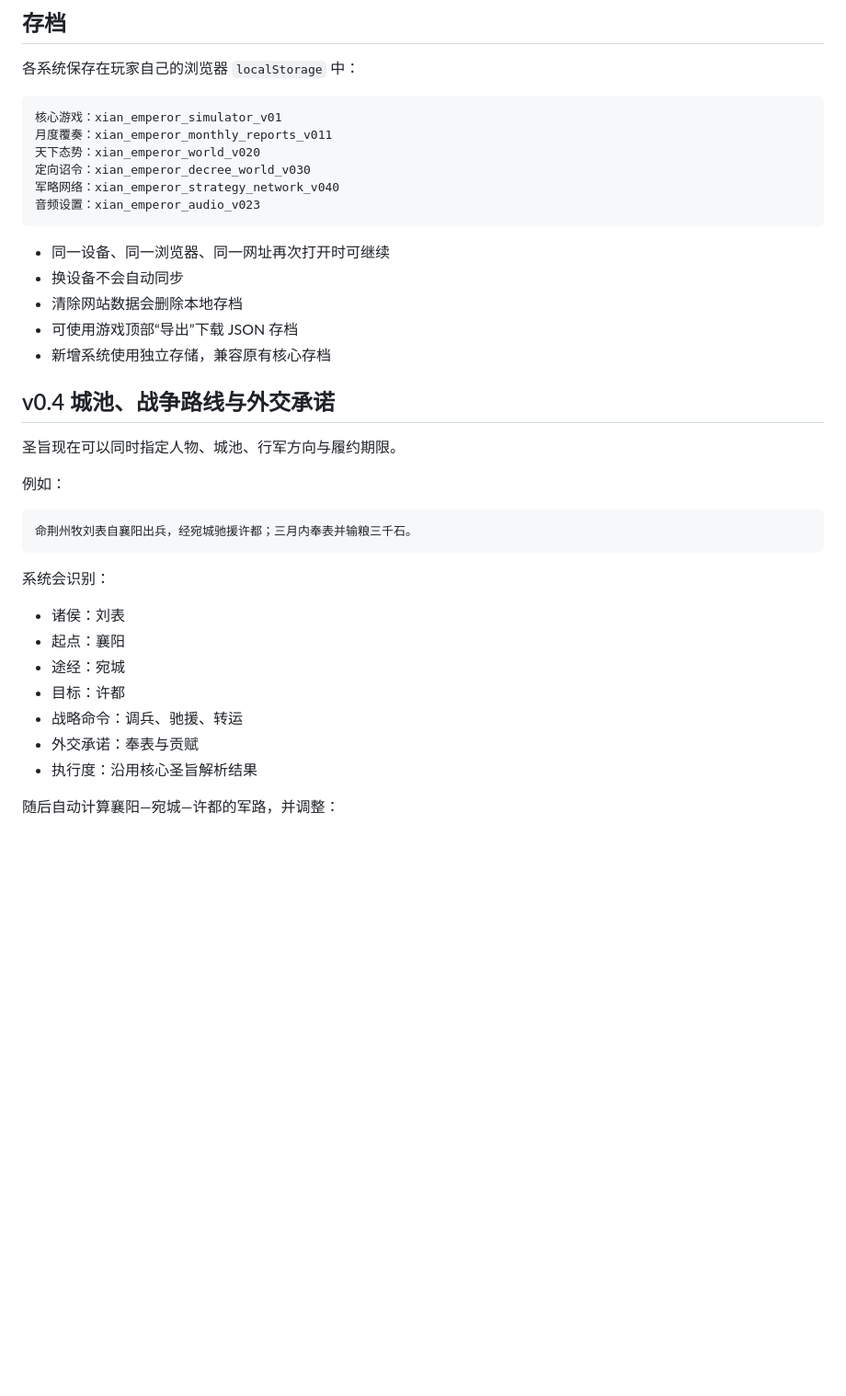
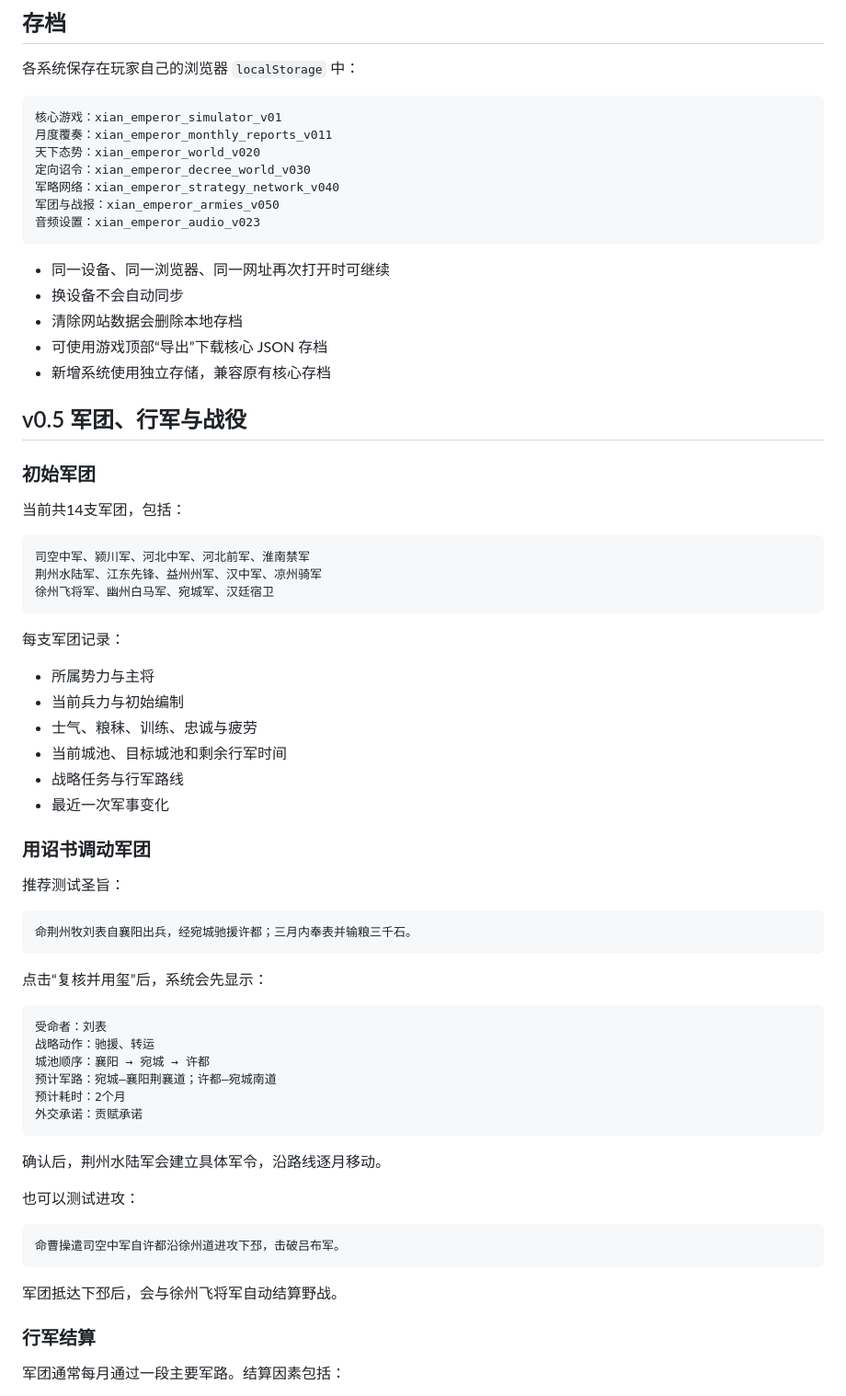
Before and after one commit to lv5accelerator-xy/xian-emperor-simulator, a Markdown page: README.md, the part around one of its changes. Shown at 92% size. GitHub-like rendering; blank space fills up the shorter version.

````diff
--- a/README.md
+++ b/README.md
@@ -84,33 +87,67 @@ https://lv5accelerator-xy.github.io/xian-emperor-simulator/
 天下态势：xian_emperor_world_v020
 定向诏令：xian_emperor_decree_world_v030
 军略网络：xian_emperor_strategy_network_v040
+军团与战报：xian_emperor_armies_v050
 音频设置：xian_emperor_audio_v023
 ```
 
 - 同一设备、同一浏览器、同一网址再次打开时可继续
 - 换设备不会自动同步
 - 清除网站数据会删除本地存档
-- 可使用游戏顶部“导出”下载 JSON 存档
+- 可使用游戏顶部“导出”下载核心 JSON 存档
 - 新增系统使用独立存储，兼容原有核心存档
 
-## v0.4 城池、战争路线与外交承诺
+## v0.5 军团、行军与战役
 
-圣旨现在可以同时指定人物、城池、行军方向与履约期限。
+### 初始军团
 
-例如：
+当前共14支军团，包括：
+
+```text
+司空中军、颍川军、河北中军、河北前军、淮南禁军
+荆州水陆军、江东先锋、益州州军、汉中军、凉州骑军
+徐州飞将军、幽州白马军、宛城军、汉廷宿卫
+```
+
+每支军团记录：
+
+- 所属势力与主将
+- 当前兵力与初始编制
+- 士气、粮秣、训练、忠诚与疲劳
+- 当前城池、目标城池和剩余行军时间
+- 战略任务与行军路线
+- 最近一次军事变化
+
+### 用诏书调动军团
+
+推荐测试圣旨：
 
 ```text
 命荆州牧刘表自襄阳出兵，经宛城驰援许都；三月内奉表并输粮三千石。
 ```
 
-系统会识别：
+点击“复核并用玺”后，系统会先显示：
 
-- 诸侯：刘表
-- 起点：襄阳
-- 途经：宛城
-- 目标：许都
-- 战略命令：调兵、驰援、转运
-- 外交承诺：奉表与贡赋
-- 执行度：沿用核心圣旨解析结果
+```text
+受命者：刘表
+战略动作：驰援、转运
+城池顺序：襄阳 → 宛城 → 许都
+预计军路：宛城—襄阳荆襄道；许都—宛城南道
+预计耗时：2个月
+外交承诺：贡赋承诺
+```
 
-随后自动计算襄阳—宛城—许都的军路，并调整：
+确认后，荆州水陆军会建立具体军令，沿路线逐月移动。
+
+也可以测试进攻：
+
+```text
+命曹操遣司空中军自许都沿徐州道进攻下邳，击破吕布军。
+```
+
+军团抵达下邳后，会与徐州飞将军自动结算野战。
+
+### 行军结算
+
+军团通常每月通过一段主要军路。结算因素包括：
+
````
Also changed, not shown: other parts of README.md (+87 -88 lines).
